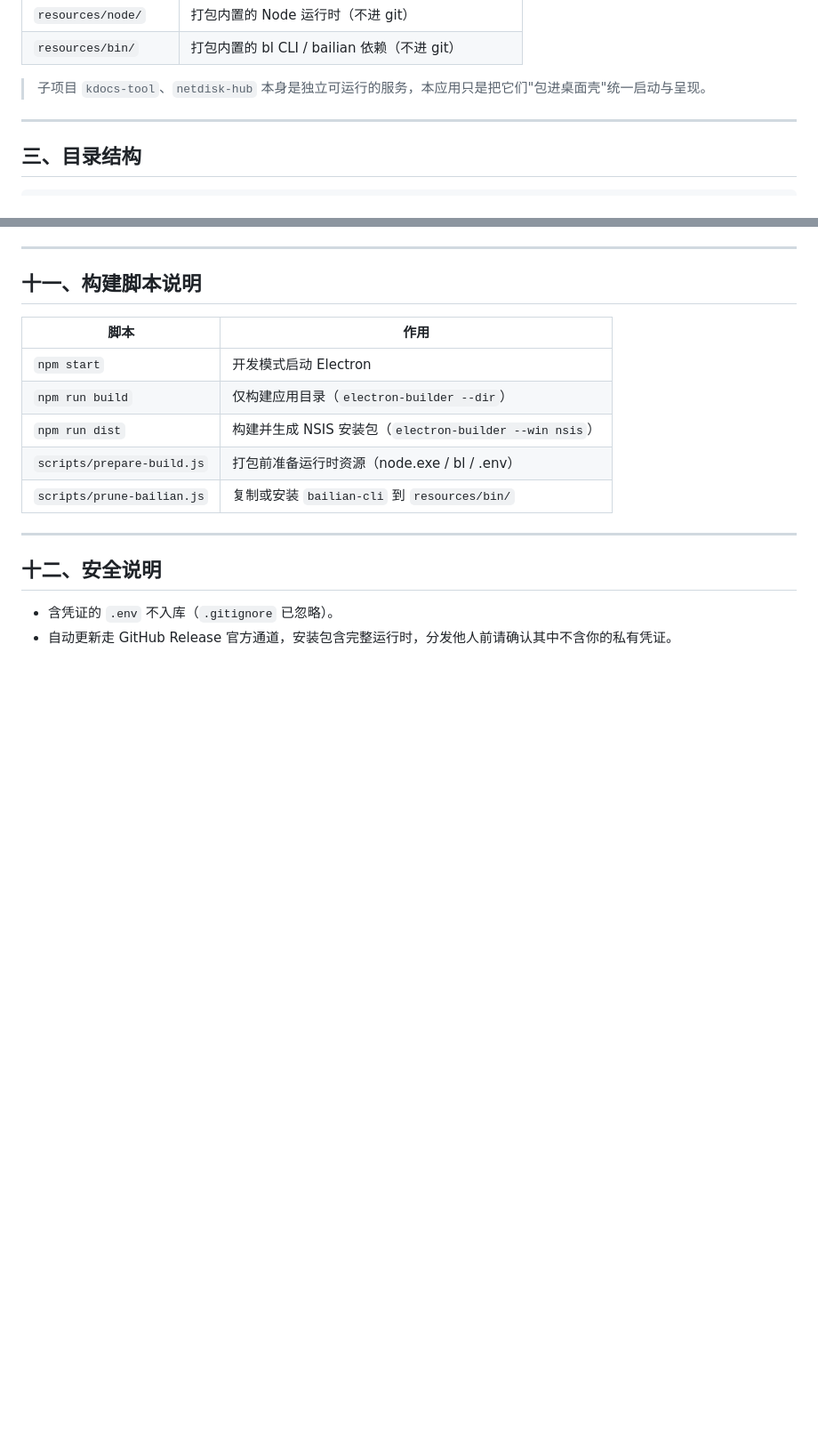
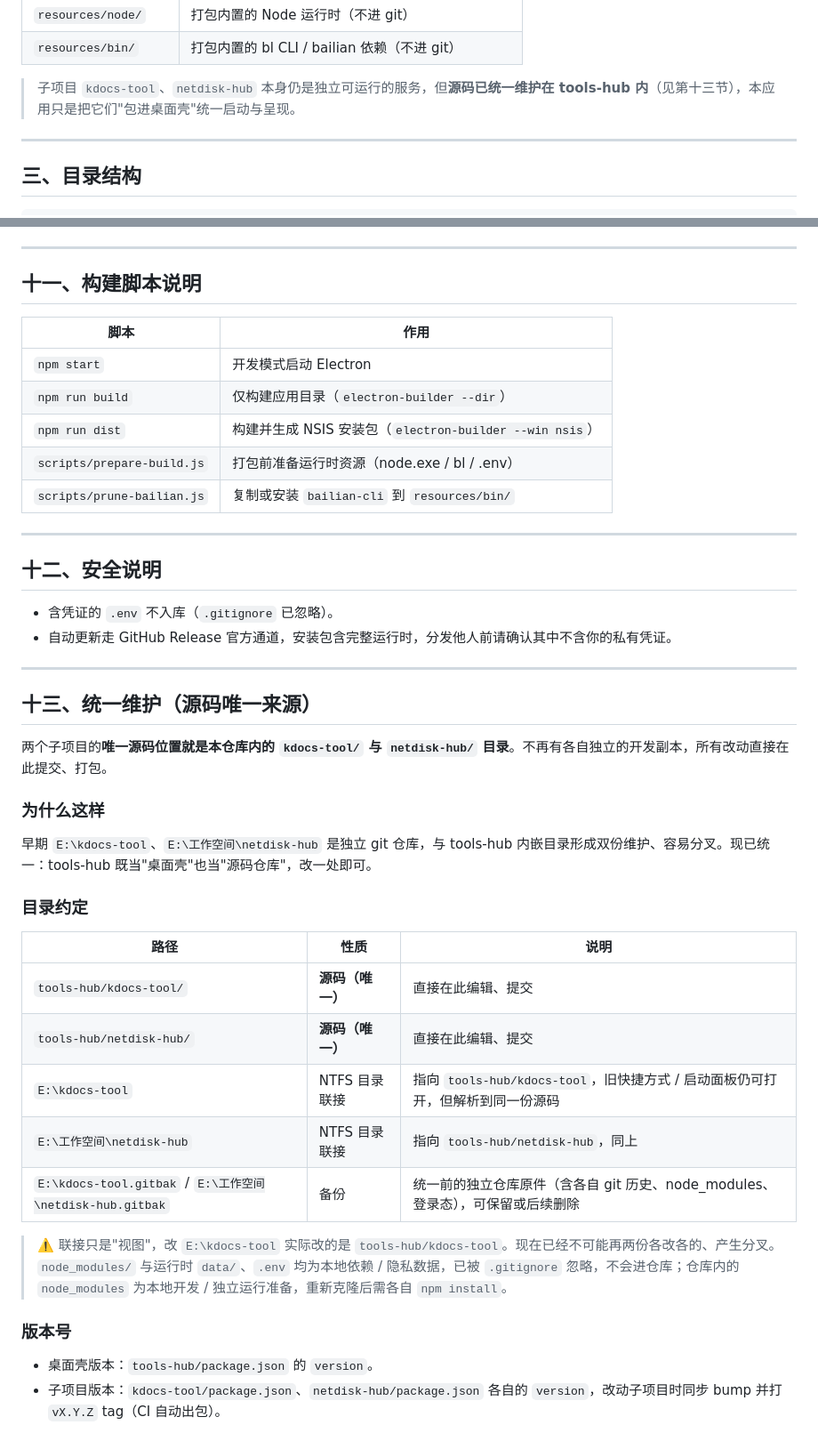
Before and after one commit to likuan250-hash/tools-hub, a Markdown page: README.md, 2 parts joined by grey strips. Shown at 89% size. GitHub-like rendering; blank space fills up the shorter version.

Commit message:
docs: 记录 kdocs-tool/netdisk-hub 统一维护为 tools-hub 单一源码（外部副本改为目录联接）

```diff
--- a/README.md
+++ b/README.md
@@ -48,7 +48,7 @@
 | `resources/node/` | 打包内置的 Node 运行时（不进 git） |
 | `resources/bin/` | 打包内置的 bl CLI / bailian 依赖（不进 git） |
 
-> 子项目 `kdocs-tool`、`netdisk-hub` 本身是独立可运行的服务，本应用只是把它们"包进桌面壳"统一启动与呈现。
+> 子项目 `kdocs-tool`、`netdisk-hub` 本身仍是独立可运行的服务，但**源码已统一维护在 tools-hub 内**（见第十三节），本应用只是把它们"包进桌面壳"统一启动与呈现。
 
 ---
 
@@ -196,3 +196,31 @@ cp netdisk-hub/.env.example netdisk-hub/.env
 
 - 含凭证的 `.env` 不入库（`.gitignore` 已忽略）。
 - 自动更新走 GitHub Release 官方通道，安装包含完整运行时，分发他人前请确认其中不含你的私有凭证。
+
+---
+
+## 十三、统一维护（源码唯一来源）
+
+两个子项目的**唯一源码位置就是本仓库内的 `kdocs-tool/` 与 `netdisk-hub/` 目录**。不再有各自独立的开发副本，所有改动直接在此提交、打包。
+
+### 为什么这样
+
+早期 `E:\kdocs-tool`、`E:\工作空间\netdisk-hub` 是独立 git 仓库，与 tools-hub 内嵌目录形成双份维护、容易分叉。现已统一：tools-hub 既当"桌面壳"也当"源码仓库"，改一处即可。
+
+### 目录约定
+
+| 路径 | 性质 | 说明 |
+|---|---|---|
+| `tools-hub/kdocs-tool/` | **源码（唯一）** | 直接在此编辑、提交 |
+| `tools-hub/netdisk-hub/` | **源码（唯一）** | 直接在此编辑、提交 |
+| `E:\kdocs-tool` | NTFS 目录联接 | 指向 `tools-hub/kdocs-tool`，旧快捷方式 / 启动面板仍可打开，但解析到同一份源码 |
+| `E:\工作空间\netdisk-hub` | NTFS 目录联接 | 指向 `tools-hub/netdisk-hub`，同上 |
+| `E:\kdocs-tool.gitbak` / `E:\工作空间\netdisk-hub.gitbak` | 备份 | 统一前的独立仓库原件（含各自 git 历史、node_modules、登录态），可保留或后续删除 |
+
+> ⚠️ 联接只是"视图"，改 `E:\kdocs-tool` 实际改的是 `tools-hub/kdocs-tool`。现在已经不可能再两份各改各的、产生分叉。
+> `node_modules/` 与运行时 `data/`、`.env` 均为本地依赖 / 隐私数据，已被 `.gitignore` 忽略，不会进仓库；仓库内的 `node_modules` 为本地开发 / 独立运行准备，重新克隆后需各自 `npm install`。
+
+### 版本号
+
+- 桌面壳版本：`tools-hub/package.json` 的 `version`。
+- 子项目版本：`kdocs-tool/package.json`、`netdisk-hub/package.json` 各自的 `version`，改动子项目时同步 bump 并打 `vX.Y.Z` tag（CI 自动出包）。
```
